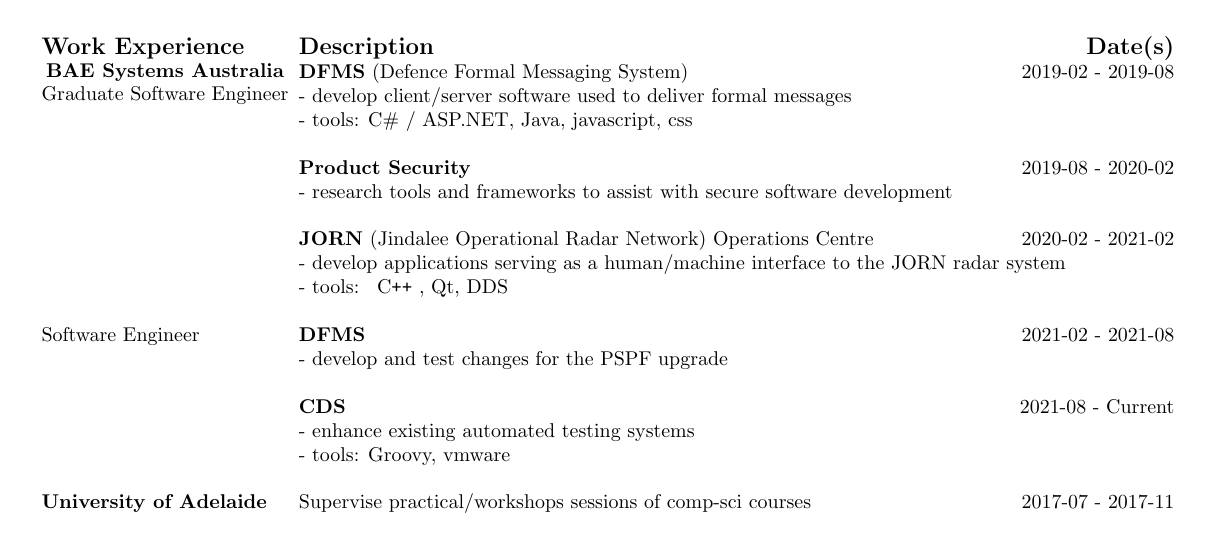
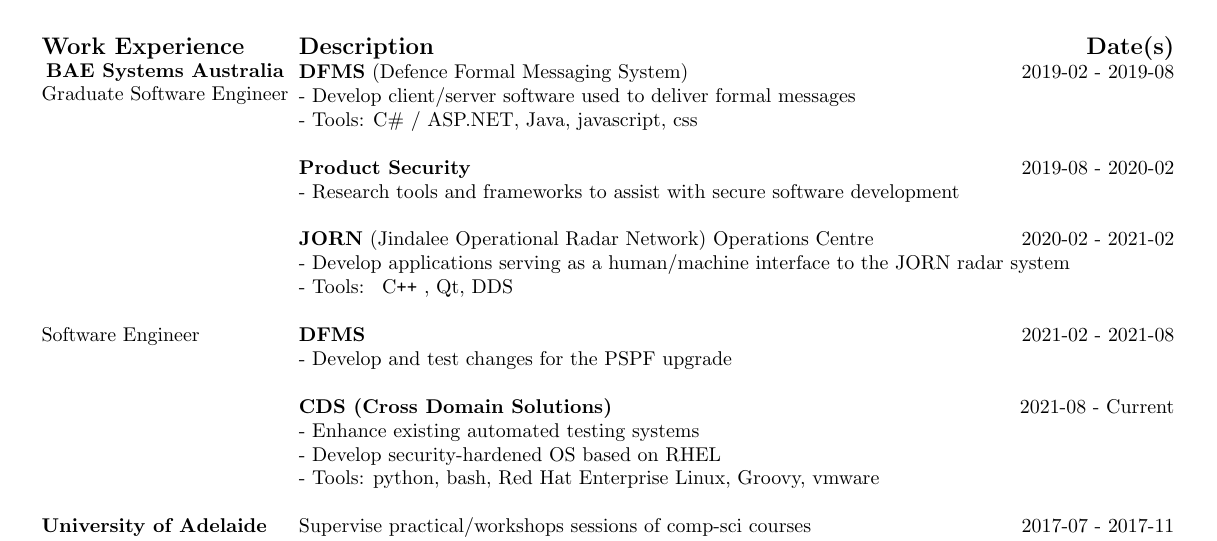
Before and after one commit to Namdrib/Resume, a LaTeX CV (denton_resume.tex): part of the page, cut so that both start at the same text. Compiled offline with pdfLaTeX.

Commit message:
add more detail to CDS project
- Sentence case work experience descriptions

```diff
--- a/denton_resume.tex
+++ b/denton_resume.tex
@@ -41,26 +41,27 @@
 		% Section 0: Work experience
 		\rowfont{\bfseries\large} Work Experience & Description \hfill Date(s) \\
 		\multirow{2}{*}{\shortstack{\textbf{BAE Systems Australia}\\Graduate Software Engineer}} & \textbf{DFMS} (Defence Formal Messaging System) \hfill 2019-02 - 2019-08 \\
-		& - develop client/server software used to deliver formal messages \\
-		& - tools: C\# / ASP.NET, Java, javascript, css \\
+		& - Develop client/server software used to deliver formal messages \\
+		& - Tools: C\# / ASP.NET, Java, javascript, css \\
 
 		& \\
 		& \textbf{Product Security} \hfill 2019-08 - 2020-02 \\
-		& - research tools and frameworks to assist with secure software development \\
+		& - Research tools and frameworks to assist with secure software development \\
 
 		& \\
 		& \textbf{JORN} (Jindalee Operational Radar Network)  Operations Centre \hfill 2020-02 - 2021-02 \\
-		& - develop applications serving as a human/machine interface to the JORN radar system \\
-		& - tools: \C++, Qt, DDS \\
+		& - Develop applications serving as a human/machine interface to the JORN radar system \\
+		& - Tools: \C++, Qt, DDS \\
 
 		& \\
 		Software Engineer & \textbf{DFMS} \hfill 2021-02 - 2021-08 \\
-		& - develop and test changes for the PSPF upgrade \\
+		& - Develop and test changes for the PSPF upgrade \\
 
 		& \\
-		& \textbf{CDS} \hfill 2021-08 - Current \\
-		& - enhance existing automated testing systems \\
-		& - tools: Groovy, vmware \\
+		& \textbf{CDS (Cross Domain Solutions)} \hfill 2021-08 - Current \\
+		& - Enhance existing automated testing systems \\
+		& - Develop security-hardened OS based on RHEL \\
+		& - Tools: python, bash, Red Hat Enterprise Linux, Groovy, vmware \\
 
 		& \\
 		\textbf{University of Adelaide} & Supervise practical/workshops sessions of comp-sci courses \hfill 2017-07 - 2017-11 \\
```
Also changed, not shown: denton_resume.pdf.
